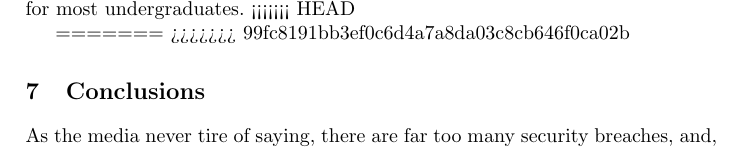
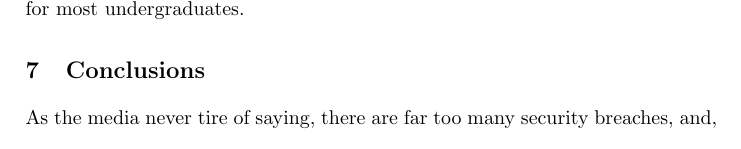
Before and after one commit to tomcrick/FMFun2019, a LaTeX paper (fmfun2019JHD.tex): part of page 7 of 9, cut so that both start at the same text. Compiled offline with pdfLaTeX; a missing bibliography style is replaced by a similar one.

Commit message:
JHD reconciliation

```diff
--- a/fmfun2019JHD.tex
+++ b/fmfun2019JHD.tex
@@ -238,10 +238,7 @@ solved the issue!!! I have no idea why it was enabled by default''.
 As we have noted, \cite{PCI2018b} both mandates education and does not rely solely on it.
 \par
 However, as the safety-critical community laments (at least in the U.K. and U.S.A.: cultures do differ here), there is very little training in formal methods for most undergraduates.
-<<<<<<< HEAD
 
-=======
->>>>>>> 99fc8191bb3ef0c6d4a7a8da03c8cb646f0ca02b
 \section{Conclusions}
 As the media never tire of saying, there are far too many security breaches, and, though they have multiple causes, \cite{McGraw2006} claims that about 50\% of security breaches are caused by coding errors. There appears to be a culture of accepting these, with the U.S.~Government investigation \cite{GAO2018a} into Equifax blaming many factors but not the actual bug, and \cite{PCI2018b}  taking a ``necessary but not sufficient'' approach to education in secure coding.
 \begin{description}
```
